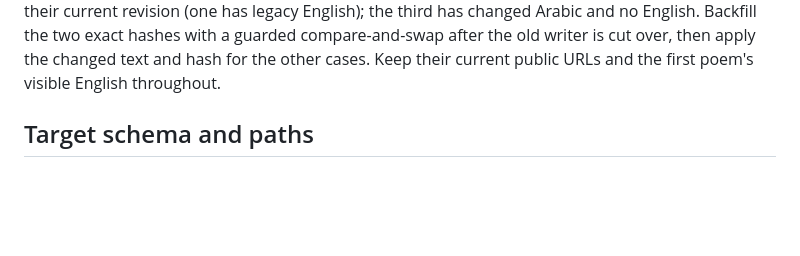
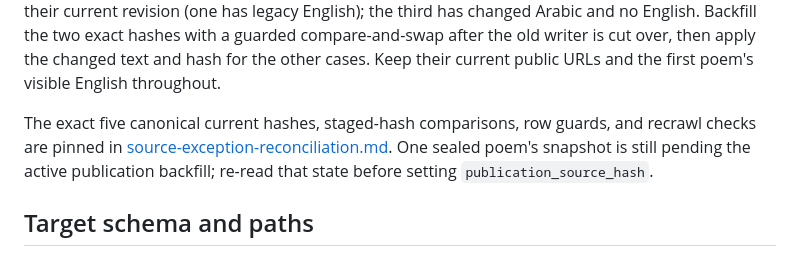
Before and after one commit to saqi-app/saqi, a Markdown page: planning/schema-reduction.md, the part around the change. Rendered like a GitHub page; blank space fills up the shorter version.

Commit message:
docs(schema): pin guarded source exception repairs (#107)

```diff
--- a/planning/schema-reduction.md
+++ b/planning/schema-reduction.md
@@ -45,6 +45,8 @@ The updated production audit at 20:42 UTC measured 1,168,609,280 D1 bytes and 15
 A later read-only count found 80,478 public projection candidates, or at least 8,048 ten-row Worker requests. `scraper_writer_control.writer_id` is null and its last update is 2026-08-26 14:21 UTC, while `poem_source_revision.created_at` reaches 2026-09-23 12:52 UTC. Neither timestamp proves the installed writer topology; the old source graph could have been changed by a separate path or migration. Do not delete its epoch guard until all active source writers have been identified or replaced.
 
 Exception review: the two sealed unmapped records point to existing public poems `c3718eff-15af-46bf-9258-a843d5222181` and `d2ad44f1-577c-456a-a1be-fe0d57e52daa`. The first has identical staged Arabic lines and a visible legacy translation; the second has changed staged Arabic lines and no English. They are pending source bindings/one real text update, not disposable history. Of the three established source identities whose poem revision pointer is null, two have exact title/line parity with their current revision (one has legacy English); the third has changed Arabic and no English. Backfill the two exact hashes with a guarded compare-and-swap after the old writer is cut over, then apply the changed text and hash for the other cases. Keep their current public URLs and the first poem's visible English throughout.
+
+The exact five canonical current hashes, staged-hash comparisons, row guards, and recrawl checks are pinned in [source-exception-reconciliation.md](source-exception-reconciliation.md). One sealed poem's snapshot is still pending the active publication backfill; re-read that state before setting `publication_source_hash`.
 
 ## Target schema and paths
 
```
Also changed, not shown: planning/source-exception-reconciliation.md (added, +19 -0 lines).
